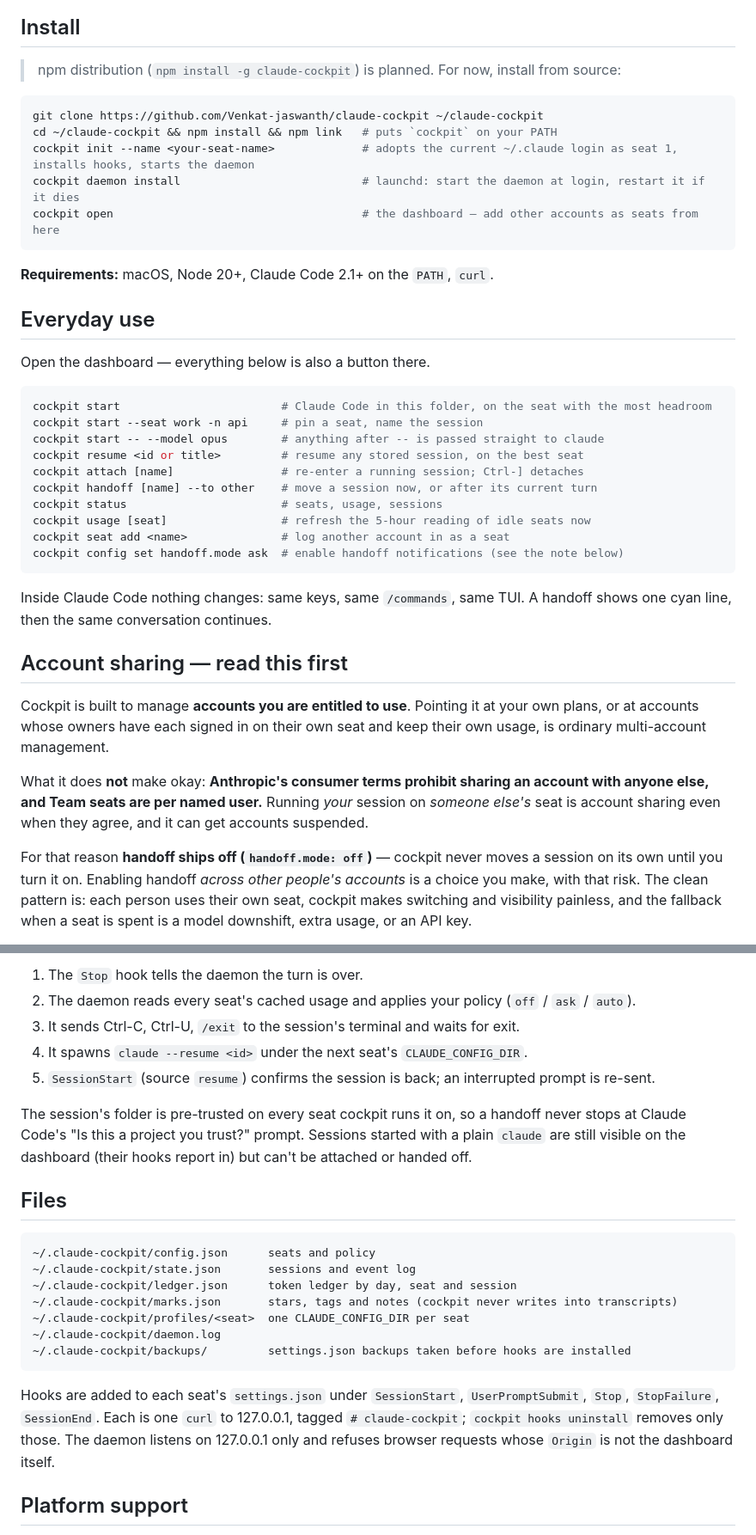
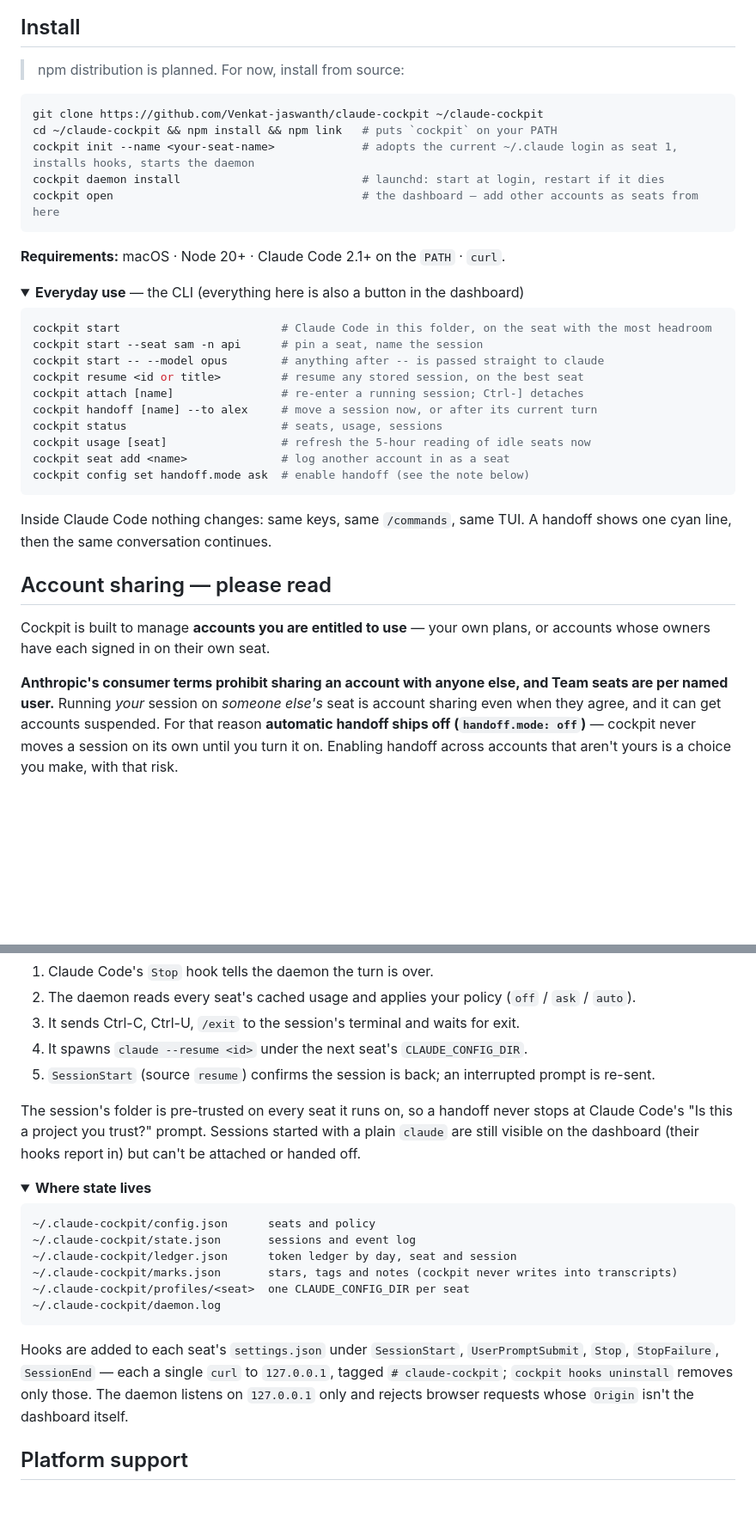
Before and after one commit to Venkat-jaswanth/claude-cockpit, a Markdown page: README.md, 2 parts joined by grey strips. Shown at 86% size. Rendered like a GitHub page; folded sections open; blank space fills up the shorter version.

````diff
--- a/README.md
+++ b/README.md
@@ -75,51 +105,46 @@ Dark mode throughout:
 ## Install
 
-> npm distribution (`npm install -g claude-cockpit`) is planned. For now, install from
-> source:
+> npm distribution is planned. For now, install from source:
 
 ```bash
 git clone https://github.com/Venkat-jaswanth/claude-cockpit ~/claude-cockpit
 cd ~/claude-cockpit && npm install && npm link   # puts `cockpit` on your PATH
 cockpit init --name <your-seat-name>             # adopts the current ~/.claude login as seat 1, installs hooks, starts the daemon
-cockpit daemon install                           # launchd: start the daemon at login, restart it if it dies
+cockpit daemon install                           # launchd: start at login, restart if it dies
 cockpit open                                     # the dashboard — add other accounts as seats from here
 ```
 
-**Requirements:** macOS, Node 20+, Claude Code 2.1+ on the `PATH`, `curl`.
+**Requirements:** macOS · Node 20+ · Claude Code 2.1+ on the `PATH` · `curl`.
 
-## Everyday use
-
-Open the dashboard — everything below is also a button there.
+<details>
+<summary><b>Everyday use</b> — the CLI (everything here is also a button in the dashboard)</summary>
 
 ```bash
 cockpit start                        # Claude Code in this folder, on the seat with the most headroom
-cockpit start --seat work -n api     # pin a seat, name the session
+cockpit start --seat sam -n api      # pin a seat, name the session
 cockpit start -- --model opus        # anything after -- is passed straight to claude
 cockpit resume <id or title>         # resume any stored session, on the best seat
 cockpit attach [name]                # re-enter a running session; Ctrl-] detaches
-cockpit handoff [name] --to other    # move a session now, or after its current turn
+cockpit handoff [name] --to alex     # move a session now, or after its current turn
 cockpit status                       # seats, usage, sessions
 cockpit usage [seat]                 # refresh the 5-hour reading of idle seats now
 cockpit seat add <name>              # log another account in as a seat
-cockpit config set handoff.mode ask  # enable handoff notifications (see the note below)
+cockpit config set handoff.mode ask  # enable handoff (see the note below)
 ```
 
 Inside Claude Code nothing changes: same keys, same `/commands`, same TUI. A handoff shows
 one cyan line, then the same conversation continues.
 
-## Account sharing — read this first
+</details>
 
-Cockpit is built to manage **accounts you are entitled to use**. Pointing it at your own
-plans, or at accounts whose owners have each signed in on their own seat and keep their own
-usage, is ordinary multi-account management.
+## Account sharing — please read
 
-What it does **not** make okay: **Anthropic's consumer terms prohibit sharing an account
-with anyone else, and Team seats are per named user.** Running *your* session on *someone
-else's* seat is account sharing even when they agree, and it can get accounts suspended.
+Cockpit is built to manage **accounts you are entitled to use** — your own plans, or
+accounts whose owners have each signed in on their own seat.
 
-For that reason **handoff ships off (`handoff.mode: off`)** — cockpit never moves a session
-on its own until you turn it on. Enabling handoff *across other people's accounts* is a
-choice you make, with that risk. The clean pattern is: each person uses their own seat,
-cockpit makes switching and visibility painless, and the fallback when a seat is spent is a
-model downshift, extra usage, or an API key.
+**Anthropic's consumer terms prohibit sharing an account with anyone else, and Team seats
+are per named user.** Running *your* session on *someone else's* seat is account sharing even
+when they agree, and it can get accounts suspended. For that reason **automatic handoff ships
+off (`handoff.mode: off`)** — cockpit never moves a session on its own until you turn it on.
+Enabling handoff across accounts that aren't yours is a choice you make, with that risk.
 
@@ -127,18 +153,18 @@ model downshift, extra usage, or an API key.
 
-1. The `Stop` hook tells the daemon the turn is over.
-2. The daemon reads every seat's cached usage and applies your policy
-   (`off` / `ask` / `auto`).
+1. Claude Code's `Stop` hook tells the daemon the turn is over.
+2. The daemon reads every seat's cached usage and applies your policy (`off` / `ask` / `auto`).
 3. It sends Ctrl-C, Ctrl-U, `/exit` to the session's terminal and waits for exit.
 4. It spawns `claude --resume <id>` under the next seat's `CLAUDE_CONFIG_DIR`.
-5. `SessionStart` (source `resume`) confirms the session is back; an interrupted prompt is
-   re-sent.
+5. `SessionStart` (source `resume`) confirms the session is back; an interrupted prompt is re-sent.
 
-The session's folder is pre-trusted on every seat cockpit runs it on, so a handoff never
-stops at Claude Code's "Is this a project you trust?" prompt. Sessions started with a plain
-`claude` are still visible on the dashboard (their hooks report in) but can't be attached or
-handed off.
+The session's folder is pre-trusted on every seat it runs on, so a handoff never stops at
+Claude Code's "Is this a project you trust?" prompt. Sessions started with a plain `claude`
+are still visible on the dashboard (their hooks report in) but can't be attached or handed off.
 
-## Files
+</details>
+
+<details>
+<summary><b>Where state lives</b></summary>
 
 ```
 ~/.claude-cockpit/config.json      seats and policy
@@ -147,13 +173,14 @@ handed off.
 ~/.claude-cockpit/marks.json       stars, tags and notes (cockpit never writes into transcripts)
 ~/.claude-cockpit/profiles/<seat>  one CLAUDE_CONFIG_DIR per seat
 ~/.claude-cockpit/daemon.log
-~/.claude-cockpit/backups/         settings.json backups taken before hooks are installed
 ```
 
 Hooks are added to each seat's `settings.json` under `SessionStart`, `UserPromptSubmit`,
-`Stop`, `StopFailure`, `SessionEnd`. Each is one `curl` to 127.0.0.1, tagged
+`Stop`, `StopFailure`, `SessionEnd` — each a single `curl` to `127.0.0.1`, tagged
 `# claude-cockpit`; `cockpit hooks uninstall` removes only those. The daemon listens on
-127.0.0.1 only and refuses browser requests whose `Origin` is not the dashboard itself.
+`127.0.0.1` only and rejects browser requests whose `Origin` isn't the dashboard itself.
+
+</details>
 
 ## Platform support
 
````
Also changed, not shown: other parts of README.md (+82 -50 lines).
